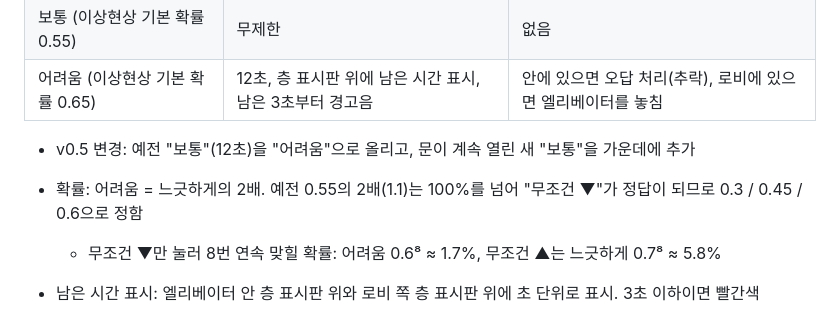
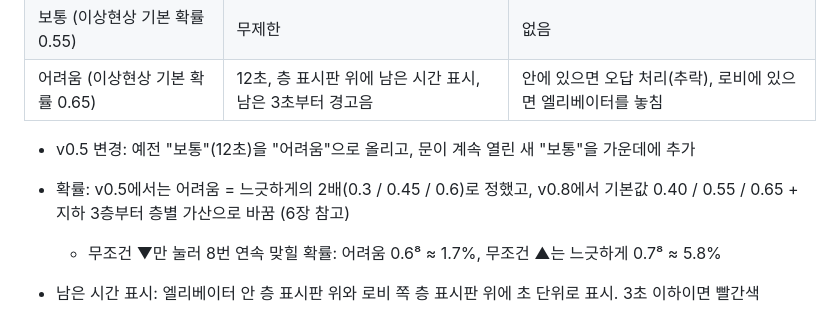
Before and after one commit to wuhjeon/my-game, a Markdown page: 지상에서 봅시다/DESIGN.md, the part around the change. Rendered like a GitHub page.

Commit message:
Update stale probability note in the design doc
Co-Authored-By: Claude Opus 5.5 <noreply@anthropic.com>
Claude-Session: https://claude.ai/code/session_01DzwuS532cgi5hvPGpySzEj

```diff
--- a/지상에서 봅시다/DESIGN.md
+++ b/지상에서 봅시다/DESIGN.md
@@ -60,7 +60,7 @@
 | 어려움 (이상현상 기본 확률 0.65) | 12초, 층 표시판 위에 남은 시간 표시, 남은 3초부터 경고음 | 안에 있으면 오답 처리(추락), 로비에 있으면 엘리베이터를 놓침 |
 
 - v0.5 변경: 예전 "보통"(12초)을 "어려움"으로 올리고, 문이 계속 열린 새 "보통"을 가운데에 추가
-- 확률: 어려움 = 느긋하게의 2배. 예전 0.55의 2배(1.1)는 100%를 넘어 "무조건 ▼"가 정답이 되므로 0.3 / 0.45 / 0.6으로 정함
+- 확률: v0.5에서는 어려움 = 느긋하게의 2배(0.3 / 0.45 / 0.6)로 정했고, v0.8에서 기본값 0.40 / 0.55 / 0.65 + 지하 3층부터 층별 가산으로 바꿈 (6장 참고)
   - 무조건 ▼만 눌러 8번 연속 맞힐 확률: 어려움 0.6⁸ ≈ 1.7%, 무조건 ▲는 느긋하게 0.7⁸ ≈ 5.8%
 - 남은 시간 표시: 엘리베이터 안 층 표시판 위와 로비 쪽 층 표시판 위에 초 단위로 표시. 3초 이하이면 빨간색
 
```
